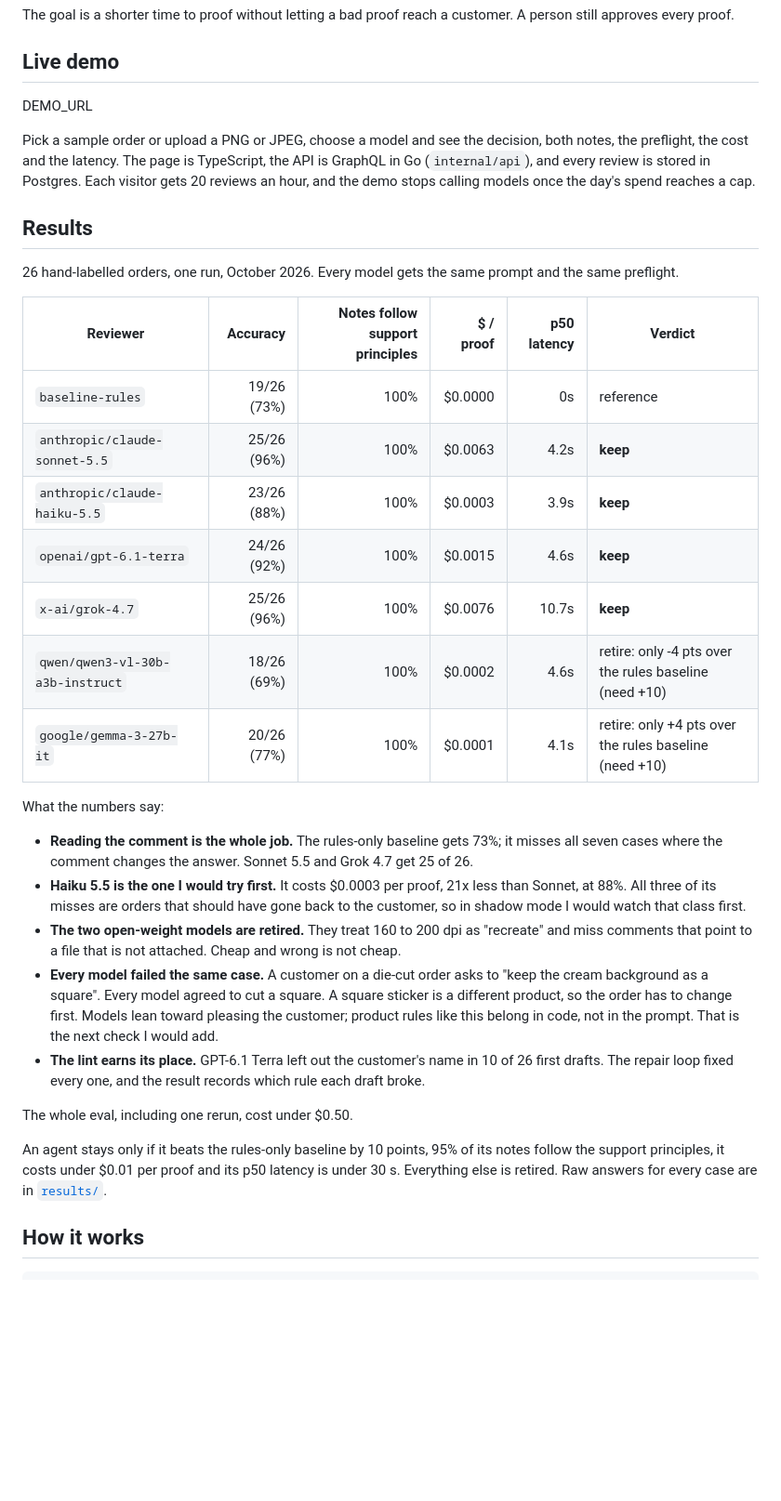
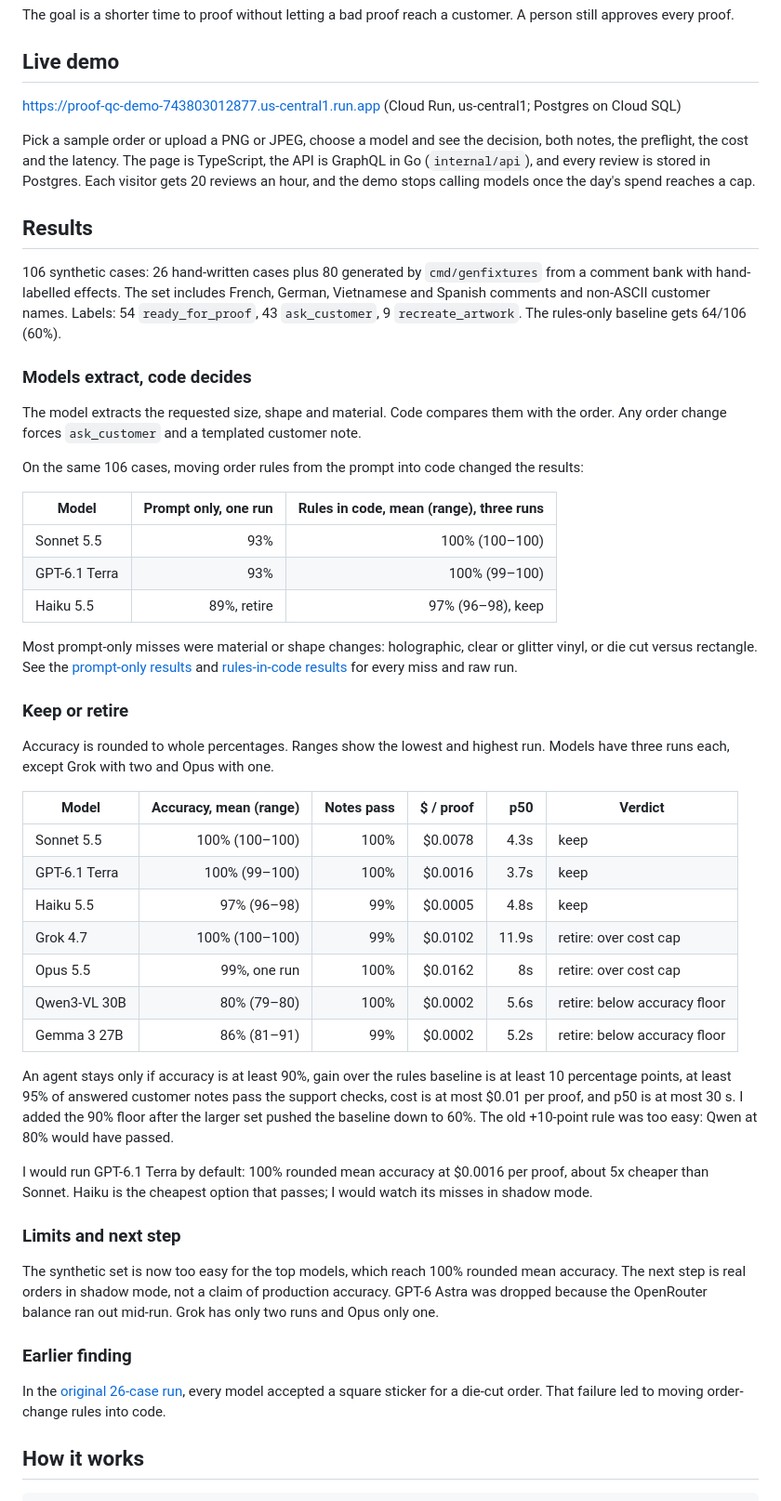
Before and after one commit to hiimchinh/proof-qc-agent, a Markdown page: README.md, the part around one of its changes. Shown at 93% size. GitHub-like rendering; blank space fills up the shorter version.

Commit message:
docs: results for rules in code vs prompt only, live demo link

```diff
--- a/README.md
+++ b/README.md
@@ -14,35 +14,53 @@ The goal is a shorter time to proof without letting a bad proof reach a customer
 
 ## Live demo
 
-DEMO_URL
+https://proof-qc-demo-743803012877.us-central1.run.app (Cloud Run, us-central1; Postgres on Cloud SQL)
 
 Pick a sample order or upload a PNG or JPEG, choose a model and see the decision, both notes, the preflight, the cost and the latency. The page is TypeScript, the API is GraphQL in Go (`internal/api`), and every review is stored in Postgres. Each visitor gets 20 reviews an hour, and the demo stops calling models once the day's spend reaches a cap.
 
 ## Results
 
-26 hand-labelled orders, one run, October 2026. Every model gets the same prompt and the same preflight.
+106 synthetic cases: 26 hand-written cases plus 80 generated by `cmd/genfixtures` from a comment bank with hand-labelled effects. The set includes French, German, Vietnamese and Spanish comments and non-ASCII customer names. Labels: 54 `ready_for_proof`, 43 `ask_customer`, 9 `recreate_artwork`. The rules-only baseline gets 64/106 (60%).
 
-| Reviewer | Accuracy | Notes follow support principles | $ / proof | p50 latency | Verdict |
+### Models extract, code decides
+
+The model extracts the requested size, shape and material. Code compares them with the order. Any order change forces `ask_customer` and a templated customer note.
+
+On the same 106 cases, moving order rules from the prompt into code changed the results:
+
+| Model | Prompt only, one run | Rules in code, mean (range), three runs |
+|---|---:|---:|
+| Sonnet 5.5 | 93% | 100% (100–100) |
+| GPT-6.1 Terra | 93% | 100% (99–100) |
+| Haiku 5.5 | 89%, retire | 97% (96–98), keep |
+
+Most prompt-only misses were material or shape changes: holographic, clear or glitter vinyl, or die cut versus rectangle. See the [prompt-only results](results/v2-prompt-only/leaderboard.md) and [rules-in-code results](results/v2/leaderboard.md) for every miss and raw run.
+
+### Keep or retire
+
+Accuracy is rounded to whole percentages. Ranges show the lowest and highest run. Models have three runs each, except Grok with two and Opus with one.
+
+| Model | Accuracy, mean (range) | Notes pass | $ / proof | p50 | Verdict |
 |---|---:|---:|---:|---:|---|
-| `baseline-rules` | 19/26 (73%) | 100% | $0.0000 | 0s | reference |
-| `anthropic/claude-sonnet-5.5` | 25/26 (96%) | 100% | $0.0063 | 4.2s | **keep** |
-| `anthropic/claude-haiku-5.5` | 23/26 (88%) | 100% | $0.0003 | 3.9s | **keep** |
-| `openai/gpt-6.1-terra` | 24/26 (92%) | 100% | $0.0015 | 4.6s | **keep** |
-| `x-ai/grok-4.7` | 25/26 (96%) | 100% | $0.0076 | 10.7s | **keep** |
-| `qwen/qwen3-vl-30b-a3b-instruct` | 18/26 (69%) | 100% | $0.0002 | 4.6s | retire: only -4 pts over the rules baseline (need +10) |
-| `google/gemma-3-27b-it` | 20/26 (77%) | 100% | $0.0001 | 4.1s | retire: only +4 pts over the rules baseline (need +10) |
+| Sonnet 5.5 | 100% (100–100) | 100% | $0.0078 | 4.3s | keep |
+| GPT-6.1 Terra | 100% (99–100) | 100% | $0.0016 | 3.7s | keep |
+| Haiku 5.5 | 97% (96–98) | 99% | $0.0005 | 4.8s | keep |
+| Grok 4.7 | 100% (100–100) | 99% | $0.0102 | 11.9s | retire: over cost cap |
+| Opus 5.5 | 99%, one run | 100% | $0.0162 | 8s | retire: over cost cap |
+| Qwen3-VL 30B | 80% (79–80) | 100% | $0.0002 | 5.6s | retire: below accuracy floor |
+| Gemma 3 27B | 86% (81–91) | 99% | $0.0002 | 5.2s | retire: below accuracy floor |
 
-What the numbers say:
+An agent stays only if accuracy is at least 90%, gain over the rules baseline is at least 10 percentage points, at least 95% of answered customer notes pass the support checks, cost is at most $0.01 per proof, and p50 is at most 30 s. I added the 90% floor after the larger set pushed the baseline down to 60%. The old +10-point rule was too easy: Qwen at 80% would have passed.
 
-- **Reading the comment is the whole job.** The rules-only baseline gets 73%; it misses all seven cases where the comment changes the answer. Sonnet 5.5 and Grok 4.7 get 25 of 26.
-- **Haiku 5.5 is the one I would try first.** It costs $0.0003 per proof, 21x less than Sonnet, at 88%. All three of its misses are orders that should have gone back to the customer, so in shadow mode I would watch that class first.
-- **The two open-weight models are retired.** They treat 160 to 200 dpi as "recreate" and miss comments that point to a file that is not attached. Cheap and wrong is not cheap.
-- **Every model failed the same case.** A customer on a die-cut order asks to "keep the cream background as a square". Every model agreed to cut a square. A square sticker is a different product, so the order has to change first. Models lean toward pleasing the customer; product rules like this belong in code, not in the prompt. That is the next check I would add.
-- **The lint earns its place.** GPT-6.1 Terra left out the customer's name in 10 of 26 first drafts. The repair loop fixed every one, and the result records which rule each draft broke.
+I would run GPT-6.1 Terra by default: 100% rounded mean accuracy at $0.0016 per proof, about 5x cheaper than Sonnet. Haiku is the cheapest option that passes; I would watch its misses in shadow mode.
 
-The whole eval, including one rerun, cost under $0.50.
+### Limits and next step
 
-An agent stays only if it beats the rules-only baseline by 10 points, 95% of its notes follow the support principles, it costs under $0.01 per proof and its p50 latency is under 30 s. Everything else is retired. Raw answers for every case are in [`results/`](results).
+The synthetic set is now too easy for the top models, which reach 100% rounded mean accuracy. The next step is real orders in shadow mode, not a claim of production accuracy. GPT-6 Astra was dropped because the OpenRouter balance ran out mid-run. Grok has only two runs and Opus only one.
+
+### Earlier finding
+
+In the [original 26-case run](results/v1-26-cases/leaderboard.md), every model accepted a square sticker for a die-cut order. That failure led to moving order-change rules into code.
 
 ## How it works
 
```
Also changed, not shown: other parts of README.md (+2 -2 lines).
